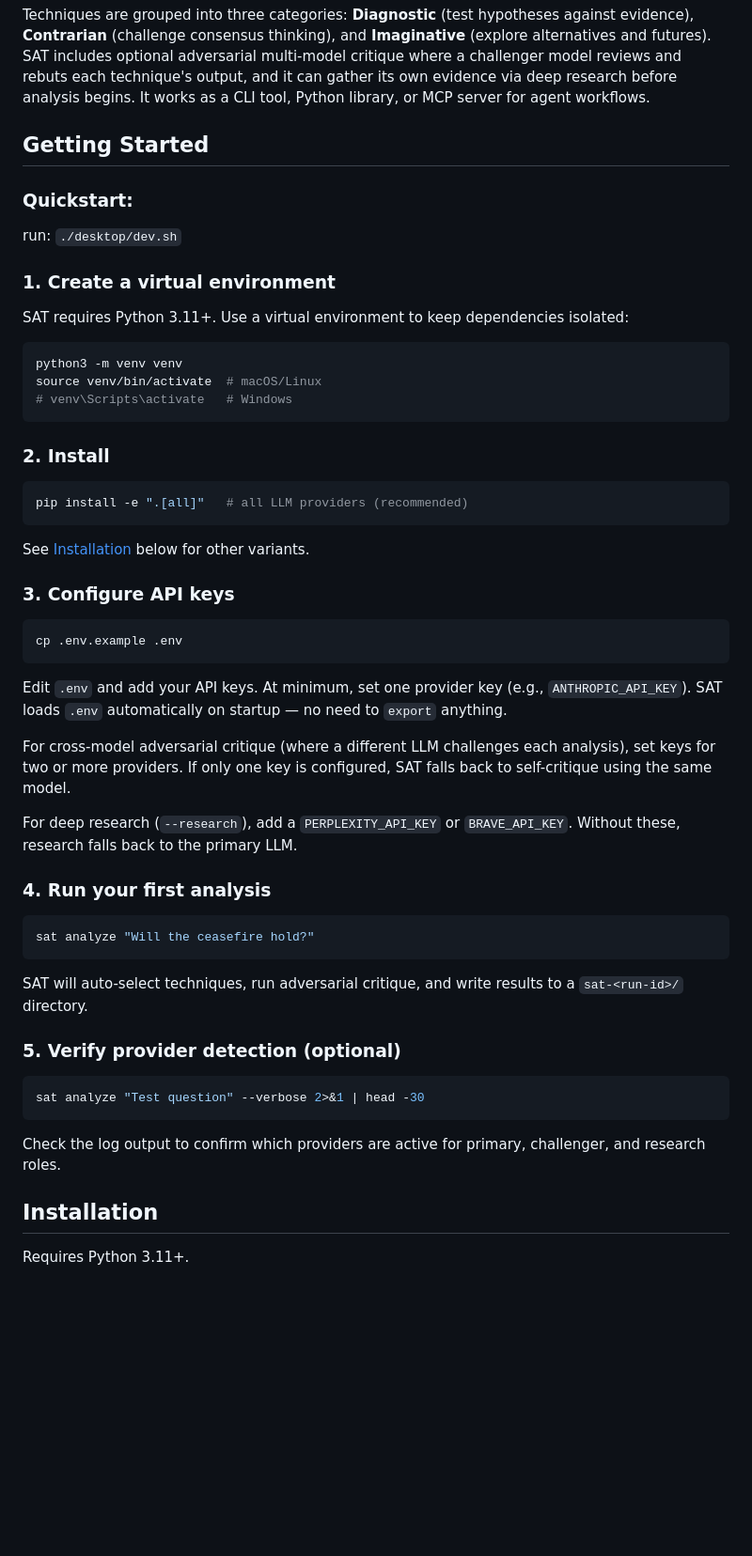
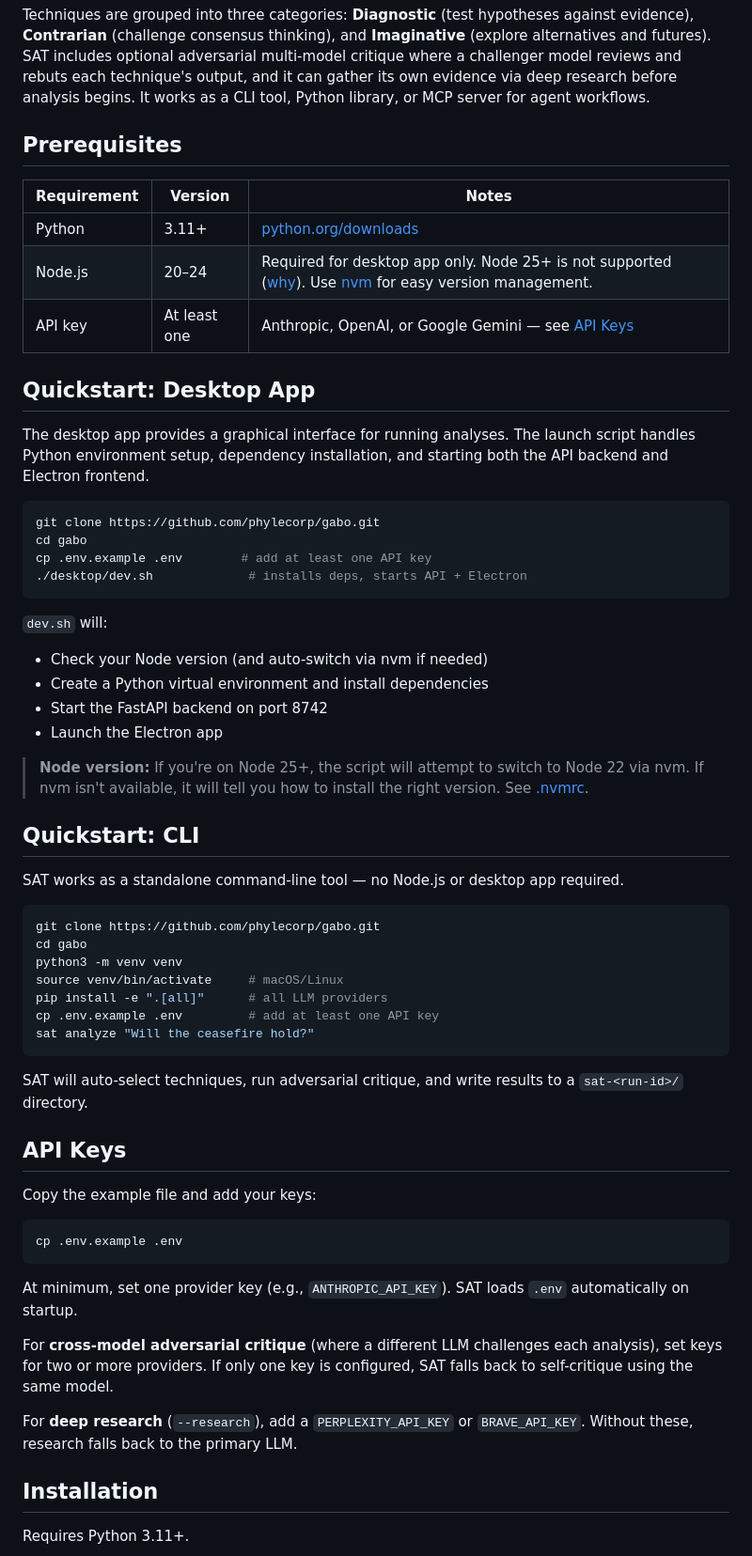
Before and after one commit to phylecorp/gabo, a Markdown page: README.md, the part around one of its changes. Shown at 94% size. GitHub-like rendering; blank space fills up the shorter version.

````diff
--- a/README.md
+++ b/README.md
@@ -10,56 +10,62 @@ Given a question (and optionally evidence), SAT runs selected techniques sequent
 
 Techniques are grouped into three categories: **Diagnostic** (test hypotheses against evidence), **Contrarian** (challenge consensus thinking), and **Imaginative** (explore alternatives and futures). SAT includes optional adversarial multi-model critique where a challenger model reviews and rebuts each technique's output, and it can gather its own evidence via deep research before analysis begins. It works as a CLI tool, Python library, or MCP server for agent workflows.
 
-## Getting Started
+## Prerequisites
 
-### Quickstart:
-run: ```./desktop/dev.sh```
+| Requirement | Version | Notes |
+|-------------|---------|-------|
+| Python | 3.11+ | [python.org/downloads](https://www.python.org/downloads/) |
+| Node.js | 20–24 | Required for desktop app only. Node 25+ is not supported ([why](#node-version)). Use [nvm](https://github.com/nvm-sh/nvm) for easy version management. |
+| API key | At least one | Anthropic, OpenAI, or Google Gemini — see [API Keys](#api-keys) |
 
-### 1. Create a virtual environment
+## Quickstart: Desktop App
 
-SAT requires Python 3.11+. Use a virtual environment to keep dependencies isolated:
+The desktop app provides a graphical interface for running analyses. The launch script handles Python environment setup, dependency installation, and starting both the API backend and Electron frontend.
 
 ```bash
-python3 -m venv venv
-source venv/bin/activate  # macOS/Linux
-# venv\Scripts\activate   # Windows
+git clone https://github.com/phylecorp/gabo.git
+cd gabo
+cp .env.example .env        # add at least one API key
+./desktop/dev.sh             # installs deps, starts API + Electron
 ```
 
-### 2. Install
+`dev.sh` will:
+- Check your Node version (and auto-switch via nvm if needed)
+- Create a Python virtual environment and install dependencies
+- Start the FastAPI backend on port 8742
+- Launch the Electron app
+
+> **Node version:** If you're on Node 25+, the script will attempt to switch to Node 22 via nvm. If nvm isn't available, it will tell you how to install the right version. See [.nvmrc](.nvmrc).
+
+## Quickstart: CLI
+
+SAT works as a standalone command-line tool — no Node.js or desktop app required.
 
 ```bash
-pip install -e ".[all]"   # all LLM providers (recommended)
+git clone https://github.com/phylecorp/gabo.git
+cd gabo
+python3 -m venv venv
+source venv/bin/activate     # macOS/Linux
+pip install -e ".[all]"      # all LLM providers
+cp .env.example .env         # add at least one API key
+sat analyze "Will the ceasefire hold?"
 ```
 
-See [Installation](#installation) below for other variants.
+SAT will auto-select techniques, run adversarial critique, and write results to a `sat-<run-id>/` directory.
 
-### 3. Configure API keys
+## API Keys
+
+Copy the example file and add your keys:
 
 ```bash
 cp .env.example .env
 ```
 
-Edit `.env` and add your API keys. At minimum, set one provider key (e.g., `ANTHROPIC_API_KEY`). SAT loads `.env` automatically on startup — no need to `export` anything.
+At minimum, set one provider key (e.g., `ANTHROPIC_API_KEY`). SAT loads `.env` automatically on startup.
 
-For cross-model adversarial critique (where a different LLM challenges each analysis), set keys for two or more providers. If only one key is configured, SAT falls back to self-critique using the same model.
+For **cross-model adversarial critique** (where a different LLM challenges each analysis), set keys for two or more providers. If only one key is configured, SAT falls back to self-critique using the same model.
 
-For deep research (`--research`), add a `PERPLEXITY_API_KEY` or `BRAVE_API_KEY`. Without these, research falls back to the primary LLM.
-
-### 4. Run your first analysis
-
-```bash
-sat analyze "Will the ceasefire hold?"
-```
-
-SAT will auto-select techniques, run adversarial critique, and write results to a `sat-<run-id>/` directory.
-
-### 5. Verify provider detection (optional)
-
-```bash
-sat analyze "Test question" --verbose 2>&1 | head -30
-```
-
-Check the log output to confirm which providers are active for primary, challenger, and research roles.
+For **deep research** (`--research`), add a `PERPLEXITY_API_KEY` or `BRAVE_API_KEY`. Without these, research falls back to the primary LLM.
 
 ## Installation
 
````
Also changed, not shown: other parts of README.md (+55 -3 lines).
